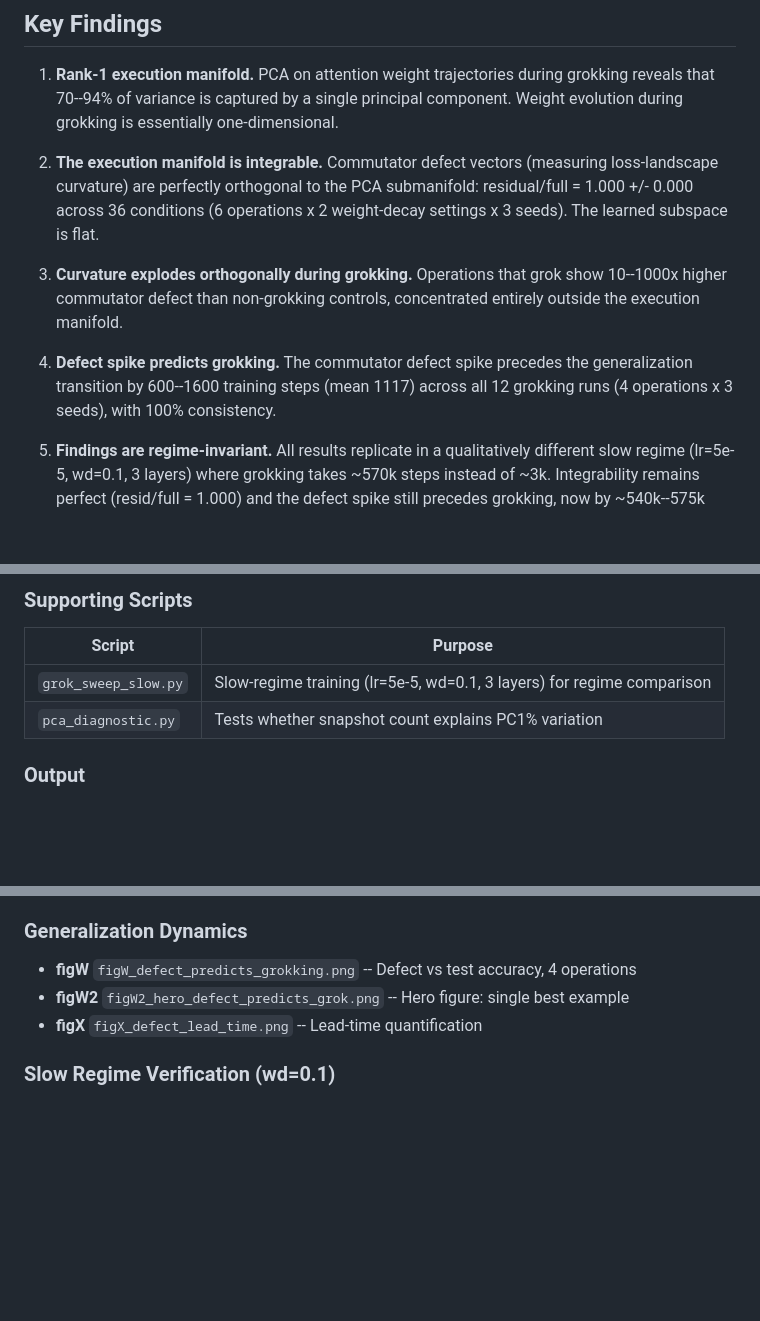
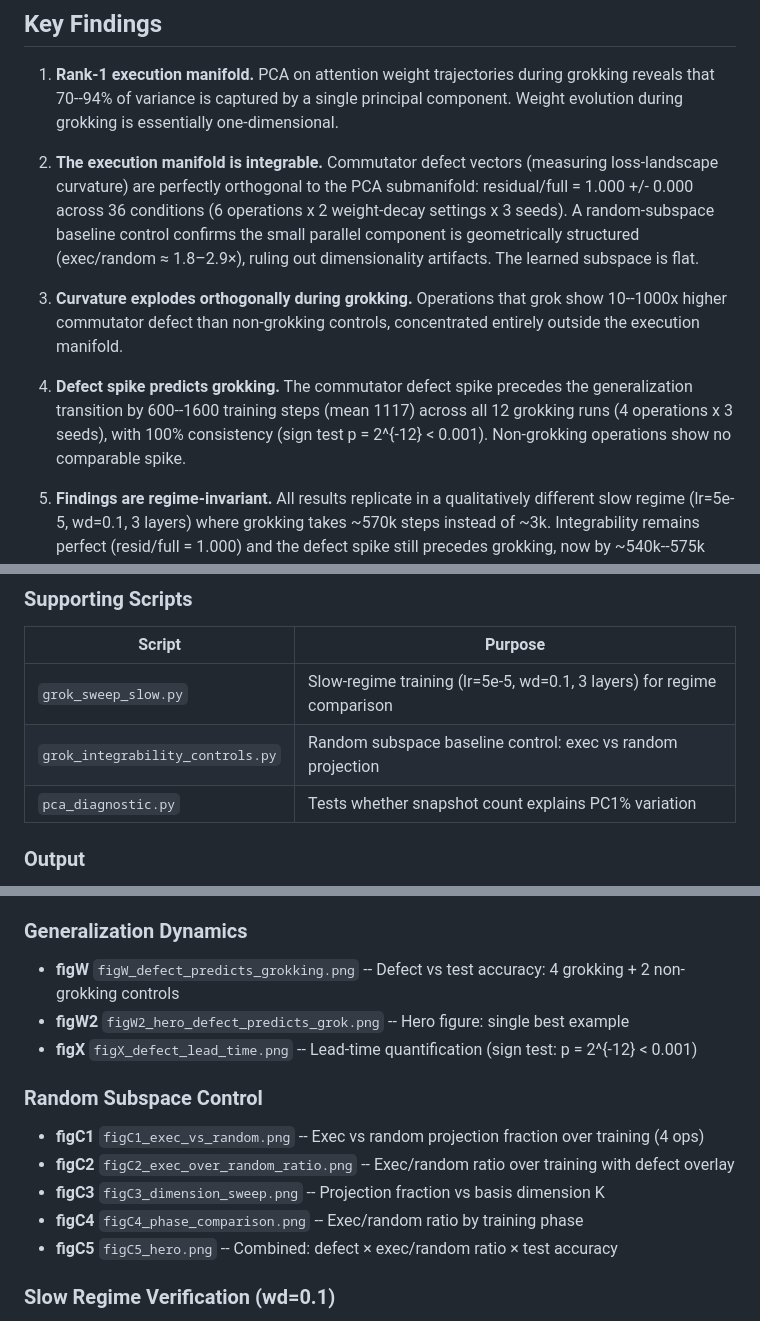
Before and after one commit to skydancerosel/grokking-integrability, a Markdown page: README.md, 3 parts joined by grey strips. Rendered like a GitHub page; blank space fills up the shorter version.

Commit message:
Update README with random subspace control
- Add exec/random ratio (1.8–2.9×) to key finding #2
- Add grok_integrability_controls.py to supporting scripts table
- Add figC1–C5 to figure index under new Random Subspace Control section

Co-Authored-By: Claude Opus 4.6 <noreply@anthropic.com>

```diff
--- a/README.md
+++ b/README.md
@@ -6,11 +6,11 @@ Empirical evidence that the weight-space trajectory during grokking in modular a
 
 1. **Rank-1 execution manifold.** PCA on attention weight trajectories during grokking reveals that 70--94% of variance is captured by a single principal component. Weight evolution during grokking is essentially one-dimensional.
 
-2. **The execution manifold is integrable.** Commutator defect vectors (measuring loss-landscape curvature) are perfectly orthogonal to the PCA submanifold: residual/full = 1.000 +/- 0.000 across 36 conditions (6 operations x 2 weight-decay settings x 3 seeds). The learned subspace is flat.
+2. **The execution manifold is integrable.** Commutator defect vectors (measuring loss-landscape curvature) are perfectly orthogonal to the PCA submanifold: residual/full = 1.000 +/- 0.000 across 36 conditions (6 operations x 2 weight-decay settings x 3 seeds). A random-subspace baseline control confirms the small parallel component is geometrically structured (exec/random ≈ 1.8–2.9×), ruling out dimensionality artifacts. The learned subspace is flat.
 
 3. **Curvature explodes orthogonally during grokking.** Operations that grok show 10--1000x higher commutator defect than non-grokking controls, concentrated entirely outside the execution manifold.
 
-4. **Defect spike predicts grokking.** The commutator defect spike precedes the generalization transition by 600--1600 training steps (mean 1117) across all 12 grokking runs (4 operations x 3 seeds), with 100% consistency.
+4. **Defect spike predicts grokking.** The commutator defect spike precedes the generalization transition by 600--1600 training steps (mean 1117) across all 12 grokking runs (4 operations x 3 seeds), with 100% consistency (sign test p = 2^{-12} < 0.001). Non-grokking operations show no comparable spike.
 
 5. **Findings are regime-invariant.** All results replicate in a qualitatively different slow regime (lr=5e-5, wd=0.1, 3 layers) where grokking takes ~570k steps instead of ~3k. Integrability remains perfect (resid/full = 1.000) and the defect spike still precedes grokking, now by ~540k--575k steps.
 
@@ -79,6 +79,7 @@ Integrability and the defect-predicts-grokking pattern are **regime-invariant**:
 | Script | Purpose |
 |--------|---------|
 | `grok_sweep_slow.py` | Slow-regime training (lr=5e-5, wd=0.1, 3 layers) for regime comparison |
+| `grok_integrability_controls.py` | Random subspace baseline control: exec vs random projection |
 | `pca_diagnostic.py` | Tests whether snapshot count explains PC1% variation |
 
 ### Output
@@ -158,9 +159,16 @@ All figures are saved to `pca_sweep_plots/`.
 - **figV** `figV_temporal_add_seeds.png` -- Temporal traces with seed overlay
 
 ### Generalization Dynamics
-- **figW** `figW_defect_predicts_grokking.png` -- Defect vs test accuracy, 4 operations
+- **figW** `figW_defect_predicts_grokking.png` -- Defect vs test accuracy: 4 grokking + 2 non-grokking controls
 - **figW2** `figW2_hero_defect_predicts_grok.png` -- Hero figure: single best example
-- **figX** `figX_defect_lead_time.png` -- Lead-time quantification
+- **figX** `figX_defect_lead_time.png` -- Lead-time quantification (sign test: p = 2^{-12} < 0.001)
+
+### Random Subspace Control
+- **figC1** `figC1_exec_vs_random.png` -- Exec vs random projection fraction over training (4 ops)
+- **figC2** `figC2_exec_over_random_ratio.png` -- Exec/random ratio over training with defect overlay
+- **figC3** `figC3_dimension_sweep.png` -- Projection fraction vs basis dimension K
+- **figC4** `figC4_phase_comparison.png` -- Exec/random ratio by training phase
+- **figC5** `figC5_hero.png` -- Combined: defect × exec/random ratio × test accuracy
 
 ### Slow Regime Verification (wd=0.1)
 - **figY** `figY_regime_comparison_commutator.png` -- Integrability, defect, lead time: slow vs fast regime
```
